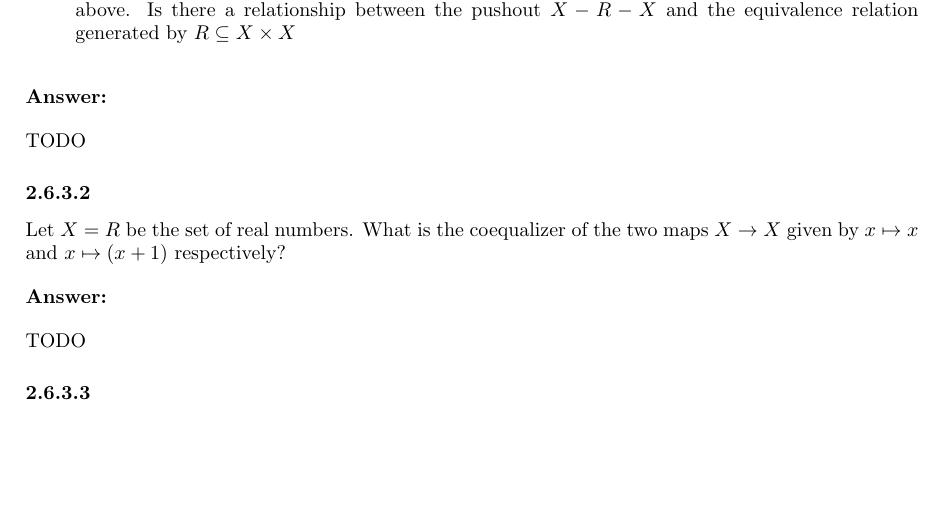
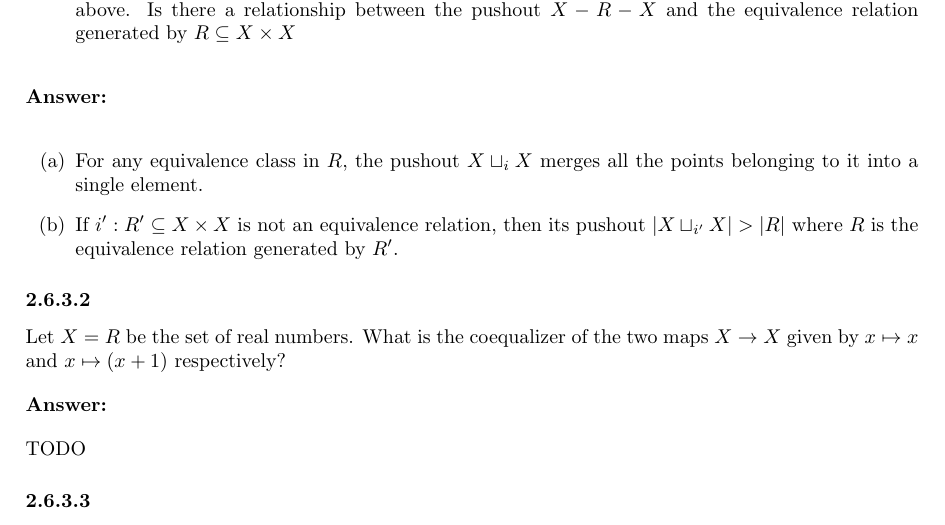
Before and after one commit to sergei-mironov/spivak2013-solutions, a LaTeX document (tex/main.tex): part of page 11 of 13, cut so that both start at the same text, the shorter picture padded with empty space. The pictures show the PDF file tex/main.pdf that the author committed with the source.

Commit message:
Update tex

```diff
--- a/tex/main.tex
+++ b/tex/main.tex
@@ -672,7 +672,12 @@ R \to X$ and $\pi_2 \circ i: R \to X$.
 
 \ans
 
-TODO
+\eb For any equivalence class in $R$, the pushout $X \sqcup_{i} X$ merges all
+    the points belonging to it into a single element.
+\ei If $i' : R' \subseteq X \times X$ is not an equivalence relation, then its
+    pushout $|X \sqcup_{i'} X| > |R|$ where $R$ is the equivalence relation
+    generated by $R'$.
+\ee
 
 \exercise{2.6.3.2}
 
```
Also changed, not shown: tex/main.pdf.
